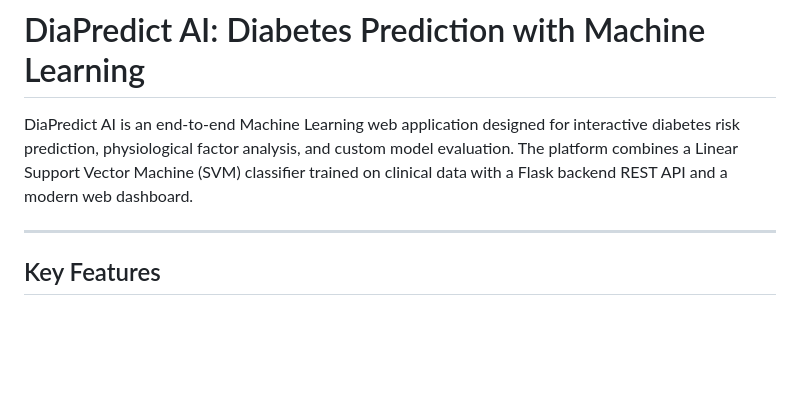
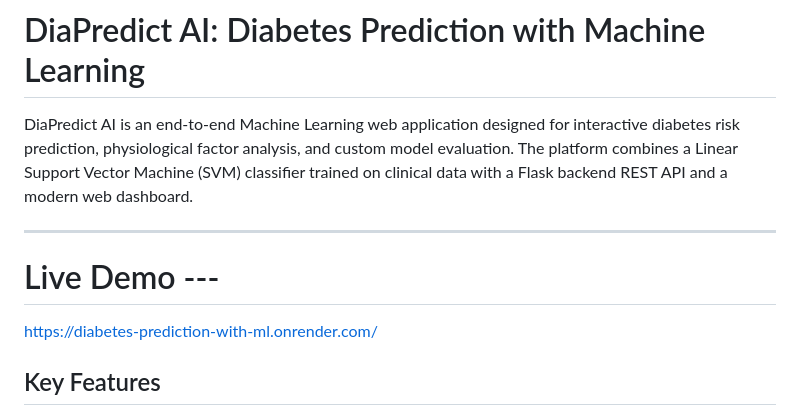
Before and after one commit to Saurabh2005695/Diabetes-Prediction-with-ML, a Markdown page: README.md, the part around the change. Rendered like a GitHub page; blank space fills up the shorter version.

```diff
--- a/README.md
+++ b/README.md
@@ -3,6 +3,12 @@
 DiaPredict AI is an end-to-end Machine Learning web application designed for interactive diabetes risk prediction, physiological factor analysis, and custom model evaluation. The platform combines a Linear Support Vector Machine (SVM) classifier trained on clinical data with a Flask backend REST API and a modern web dashboard.
 
 ---
+
+
+# Live Demo ---
+https://diabetes-prediction-with-ml.onrender.com/
+
+
 ## Key Features
 
 - **Clinical Risk Assessment Engine**: Calculates diabetes risk probability and severity tier (Low, Moderate, High) based on eight medical parameters.
```
